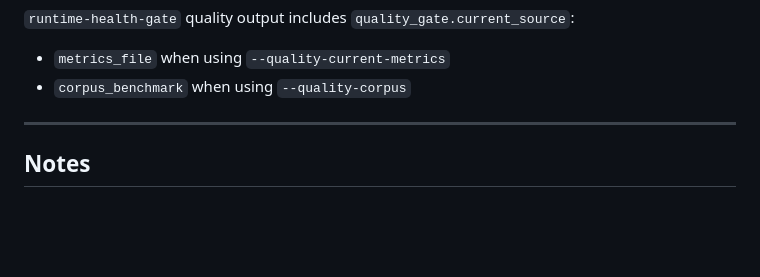
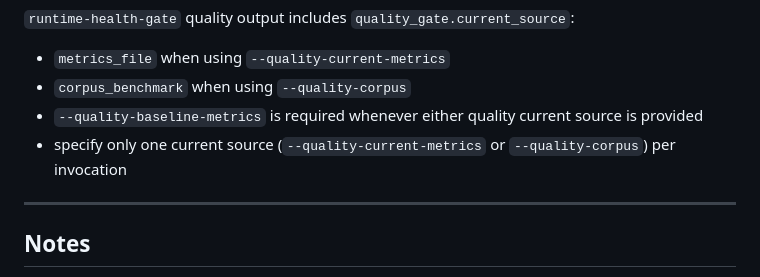
Before and after one commit to ArthurKeen/arango-entity-resolution, a Markdown page: docs/development/RUNTIME_HEALTH_CI_RUNBOOK.md, the part around the change. Rendered like a GitHub page; blank space fills up the shorter version.

Commit message:
docs: spell out quality input contract in CI runbook
Clarify that quality baseline is mandatory when quality inputs are used and that metrics and corpus current sources are mutually exclusive.

Made-with: Cursor

```diff
--- a/docs/development/RUNTIME_HEALTH_CI_RUNBOOK.md
+++ b/docs/development/RUNTIME_HEALTH_CI_RUNBOOK.md
@@ -381,6 +381,8 @@ arango-er runtime-health-benchmark \
 `runtime-health-gate` quality output includes `quality_gate.current_source`:
 - `metrics_file` when using `--quality-current-metrics`
 - `corpus_benchmark` when using `--quality-corpus`
+- `--quality-baseline-metrics` is required whenever either quality current source is provided
+- specify only one current source (`--quality-current-metrics` or `--quality-corpus`) per invocation
 
 ---
 
```
